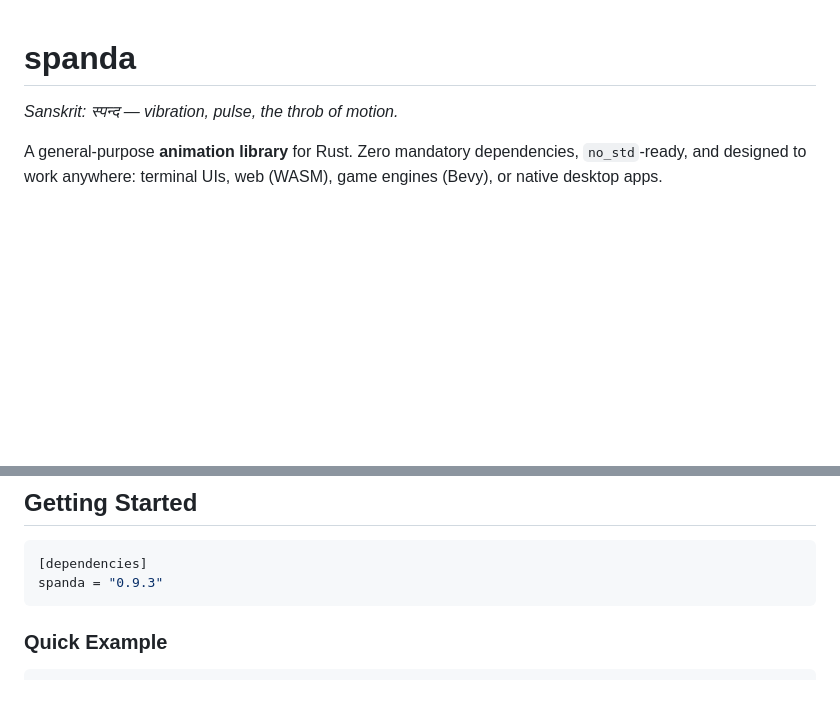
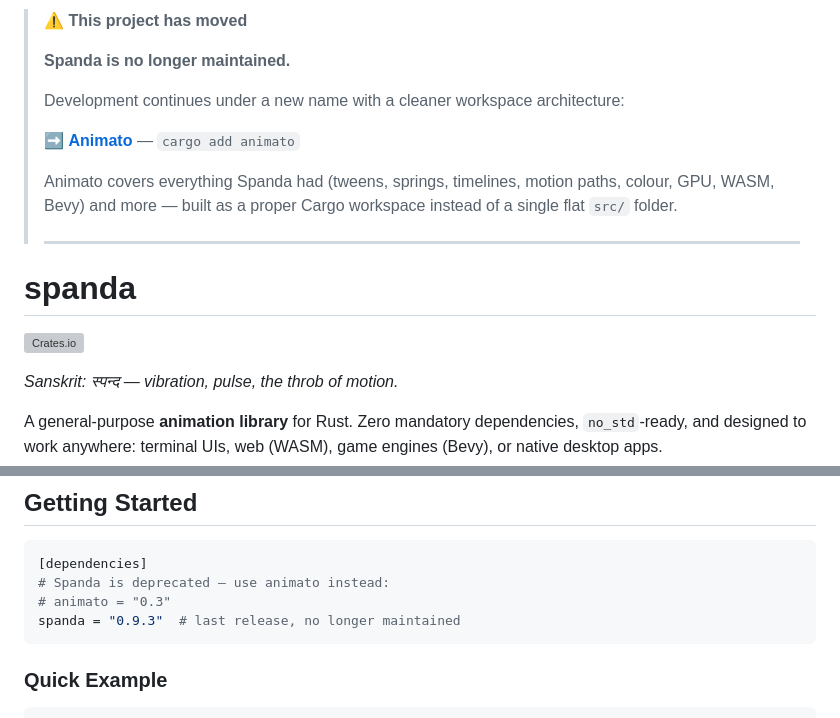
Before and after one commit to aarambh-darshan/spanda, a Markdown page: README.md, 2 parts joined by grey strips. Drawn GitHub-style; blank space fills up the shorter version; grey boxes are pictures that could not be loaded.

Commit message:
docs: add deprecation notice pointing to Animato

````diff
--- a/README.md
+++ b/README.md
@@ -1,4 +1,18 @@
+> **⚠️ This project has moved**
+>
+> **Spanda is no longer maintained.**
+>
+> Development continues under a new name with a cleaner workspace architecture:
+>
+> ➡️ **[Animato](https://github.com/AarambhDevHub/animato)** — `cargo add animato`
+>
+> Animato covers everything Spanda had (tweens, springs, timelines, motion paths, colour, GPU, WASM, Bevy) and more — built as a proper Cargo workspace instead of a single flat `src/` folder.
+>
+> ---
+
 # spanda
+
+[![Crates.io](https://img.shields.io/crates/v/animato.svg?label=animato)](https://crates.io/crates/animato)
 
 *Sanskrit: स्पन्द — vibration, pulse, the throb of motion.*
 
@@ -40,7 +54,9 @@ game engines (Bevy), or native desktop apps.
 
 ```toml
 [dependencies]
-spanda = "0.9.3"
+# Spanda is deprecated — use animato instead:
+# animato = "0.3"
+spanda = "0.9.3"  # last release, no longer maintained
 ```
 
 ### Quick Example
````
